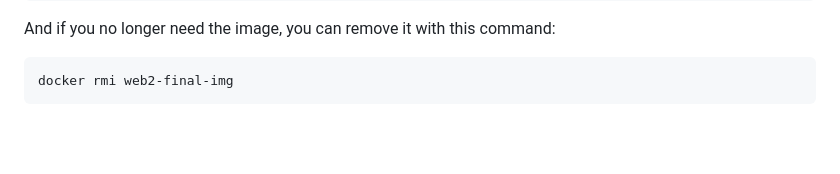
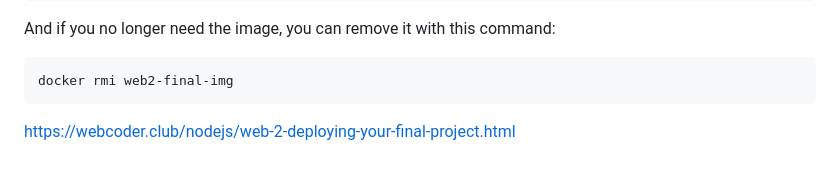
Before and after one commit to kemery919/WebApps, a Markdown page: Notes.md, the part around the change. Drawn GitHub-style; blank space fills up the shorter version.

Commit message:
added a link

````diff
--- a/Notes.md
+++ b/Notes.md
@@ -67,3 +67,5 @@ And if you no longer need the image, you can remove it with this command:
 ```
 docker rmi web2-final-img
 ```
+
+https://webcoder.club/nodejs/web-2-deploying-your-final-project.html
````
